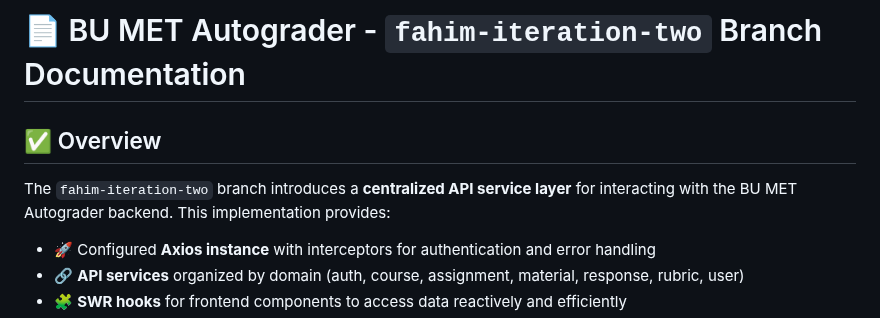
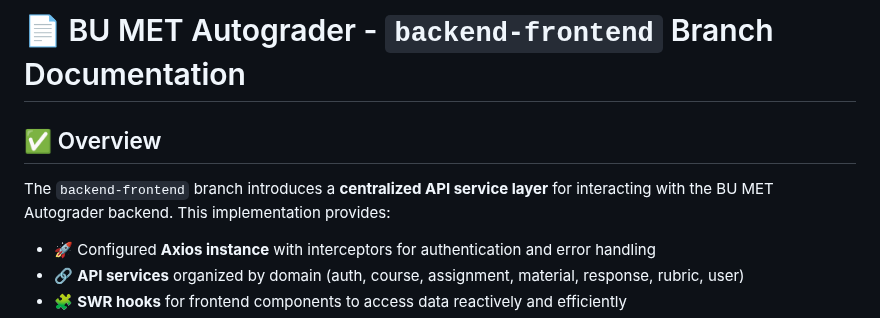
Before and after one commit to BU-Spark/ml-bu-autograder, a Markdown page: frontend-documentation.md, the part around the change. GitHub-like rendering.

Commit message:
changes to frontend doc

```diff
--- a/frontend-documentation.md
+++ b/frontend-documentation.md
@@ -1,8 +1,8 @@
-# 📄 BU MET Autograder - `fahim-iteration-two` Branch Documentation
+# 📄 BU MET Autograder - `backend-frontend` Branch Documentation
 
 ## ✅ Overview
 
-The `fahim-iteration-two` branch introduces a **centralized API service layer** for interacting with the BU MET Autograder backend. This implementation provides:
+The `backend-frontend` branch introduces a **centralized API service layer** for interacting with the BU MET Autograder backend. This implementation provides:
 
 - 🚀 Configured **Axios instance** with interceptors for authentication and error handling
 - 🔗 **API services** organized by domain (auth, course, assignment, material, response, rubric, user)
```
